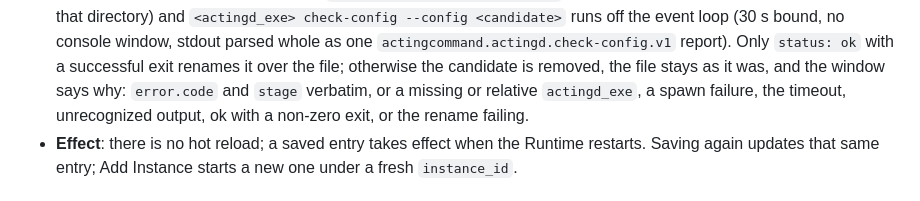
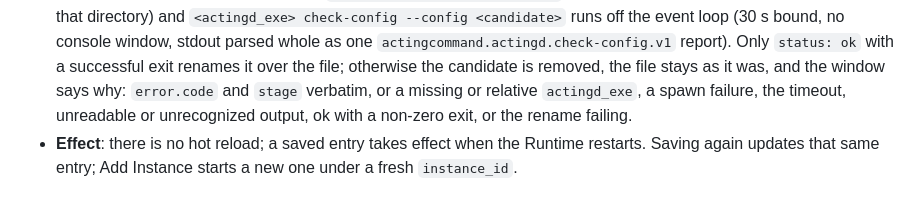
Before and after one commit to HS7097/ActingCommand-UI, a Markdown page: README.md, the part around the change. Drawn GitHub-style.

Commit message:
fix: README 保存失败原因列表补上「输出读不出」
dfaf17a 起 check-config 的输出读取失败单独报错；两份 README 列举窗口会写明的失败原因时，把「输出无法
识别」改为「输出读不出或无法识别」，行数不变。

Co-Authored-By: Claude Opus 5.5 <noreply@anthropic.com>

```diff
--- a/README.md
+++ b/README.md
@@ -300,8 +300,8 @@ of `actingd_config`, the file Start hands to actingd.
   window, stdout parsed whole as one `actingcommand.actingd.check-config.v1` report). Only `status: ok`
   with a successful exit renames it over the file; otherwise the candidate is removed, the file stays as
   it was, and the window says why: `error.code` and `stage` verbatim, or a missing or relative
-  `actingd_exe`, a spawn failure, the timeout, unrecognized output, ok with a non-zero exit, or the
-  rename failing.
+  `actingd_exe`, a spawn failure, the timeout, unreadable or unrecognized output, ok with a non-zero
+  exit, or the rename failing.
 - **Effect**: there is no hot reload; a saved entry takes effect when the Runtime restarts. Saving again
   updates that same entry; Add Instance starts a new one under a fresh `instance_id`.
 
```
Also changed, not shown: README.zh-CN.md (+2 -2 lines).
